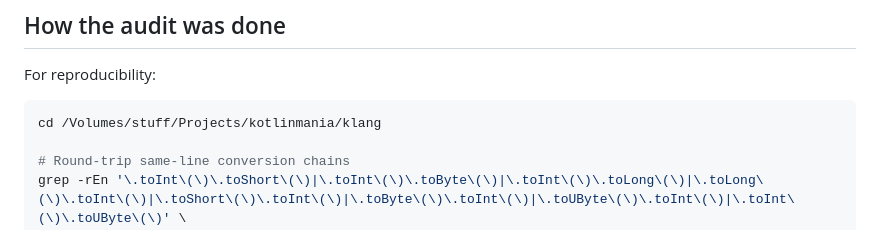
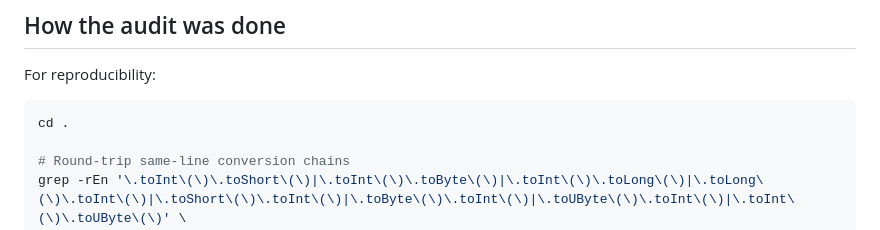
Before and after one commit to KotlinMania/klang, a Markdown page: docs/general/type-conversion-audit.md, the part around the change. Drawn GitHub-style.

````diff
--- a/docs/general/type-conversion-audit.md
+++ b/docs/general/type-conversion-audit.md
@@ -289,7 +289,7 @@ Keep as-is; this is the functional contract.
 For reproducibility:
 
 ```bash
-cd /Volumes/stuff/Projects/kotlinmania/klang
+cd .
 
 # Round-trip same-line conversion chains
 grep -rEn '\.toInt\(\)\.toShort\(\)|\.toInt\(\)\.toByte\(\)|\.toInt\(\)\.toLong\(\)|\.toLong\(\)\.toInt\(\)|\.toShort\(\)\.toInt\(\)|\.toByte\(\)\.toInt\(\)|\.toUByte\(\)\.toInt\(\)|\.toInt\(\)\.toUByte\(\)' \
````
Also changed, not shown: docs/general/why-longarray-storage.md (+4 -4 lines).
